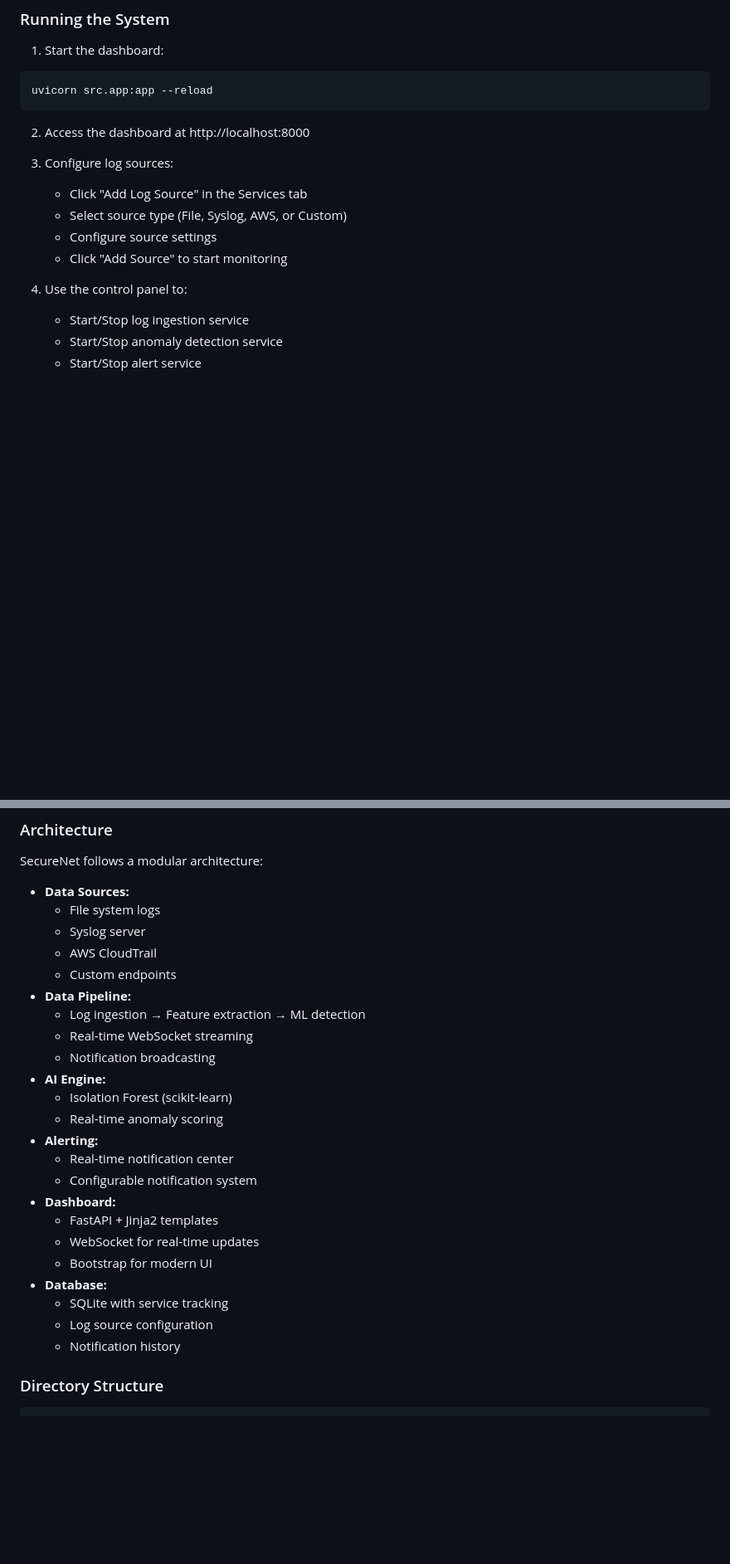
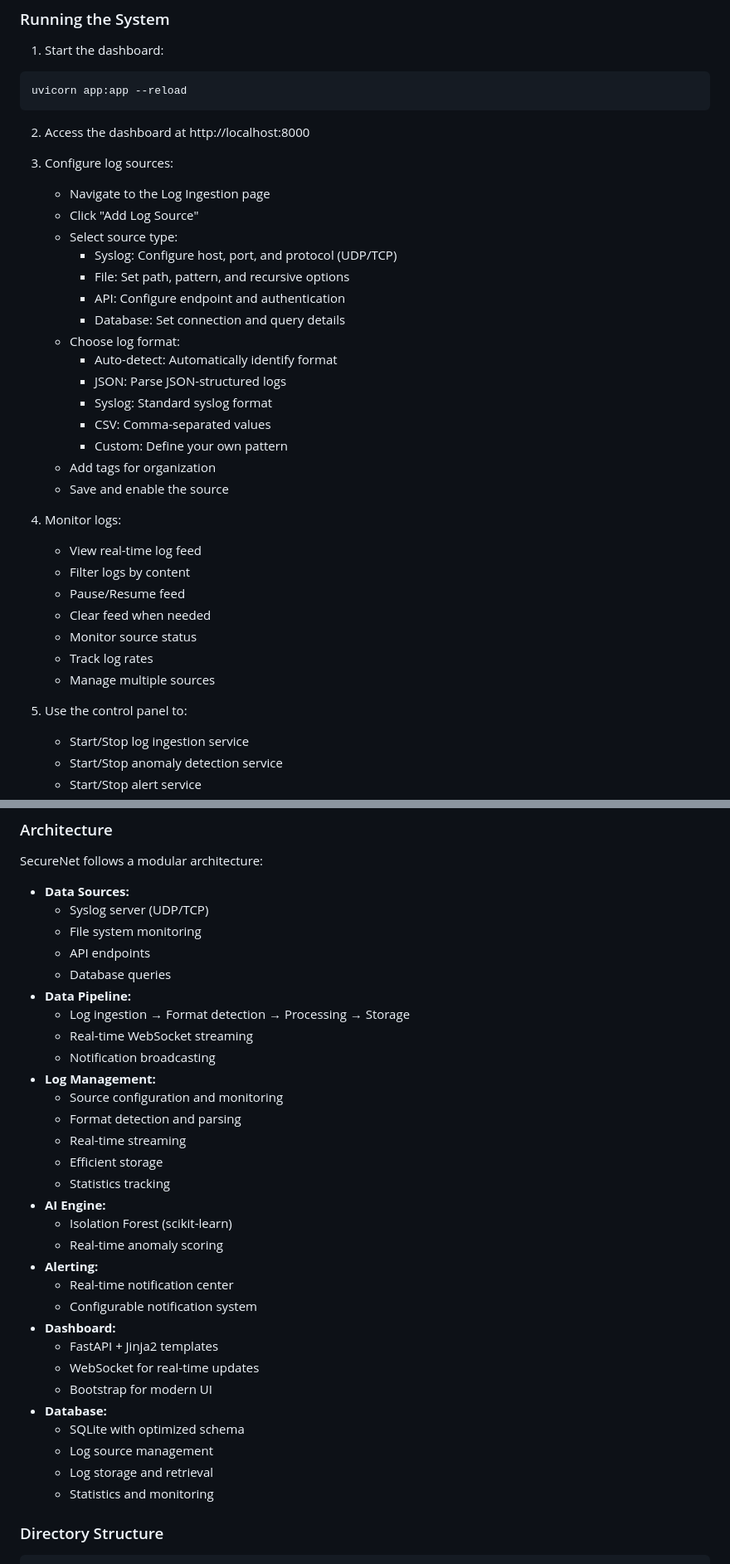
Before and after one commit to Pmvita/SecureNet, a Markdown page: README.md, 2 parts joined by grey strips. Shown: that part at 83% size. Drawn GitHub-style; blank space fills up the shorter version.

````diff
--- a/README.md
+++ b/README.md
@@ -114,18 +132,38 @@ python scripts/init_db.py
 
 1. Start the dashboard:
 ```bash
-uvicorn src.app:app --reload
+uvicorn app:app --reload
 ```
 
 2. Access the dashboard at http://localhost:8000
 
 3. Configure log sources:
-   - Click "Add Log Source" in the Services tab
-   - Select source type (File, Syslog, AWS, or Custom)
-   - Configure source settings
-   - Click "Add Source" to start monitoring
+   - Navigate to the Log Ingestion page
+   - Click "Add Log Source"
+   - Select source type:
+     - Syslog: Configure host, port, and protocol (UDP/TCP)
+     - File: Set path, pattern, and recursive options
+     - API: Configure endpoint and authentication
+     - Database: Set connection and query details
+   - Choose log format:
+     - Auto-detect: Automatically identify format
+     - JSON: Parse JSON-structured logs
+     - Syslog: Standard syslog format
+     - CSV: Comma-separated values
+     - Custom: Define your own pattern
+   - Add tags for organization
+   - Save and enable the source
 
-4. Use the control panel to:
+4. Monitor logs:
+   - View real-time log feed
+   - Filter logs by content
+   - Pause/Resume feed
+   - Clear feed when needed
+   - Monitor source status
+   - Track log rates
+   - Manage multiple sources
+
+5. Use the control panel to:
    - Start/Stop log ingestion service
    - Start/Stop anomaly detection service
    - Start/Stop alert service
@@ -160,14 +198,20 @@ uvicorn src.app:app --reload
 
 SecureNet follows a modular architecture:
 - **Data Sources:**
-  - File system logs
-  - Syslog server
-  - AWS CloudTrail
-  - Custom endpoints
+  - Syslog server (UDP/TCP)
+  - File system monitoring
+  - API endpoints
+  - Database queries
 - **Data Pipeline:**
-  - Log ingestion → Feature extraction → ML detection
+  - Log ingestion → Format detection → Processing → Storage
   - Real-time WebSocket streaming
   - Notification broadcasting
+- **Log Management:**
+  - Source configuration and monitoring
+  - Format detection and parsing
+  - Real-time streaming
+  - Efficient storage
+  - Statistics tracking
 - **AI Engine:**
   - Isolation Forest (scikit-learn)
   - Real-time anomaly scoring
@@ -179,9 +223,10 @@ SecureNet follows a modular architecture:
   - WebSocket for real-time updates
   - Bootstrap for modern UI
 - **Database:**
-  - SQLite with service tracking
-  - Log source configuration
-  - Notification history
+  - SQLite with optimized schema
+  - Log source management
+  - Log storage and retrieval
+  - Statistics and monitoring
 
 ### Directory Structure
 ```
````
Also changed, not shown: other parts of README.md (+30 -12 lines), screenshots/control_panel.png, 7 other files.
